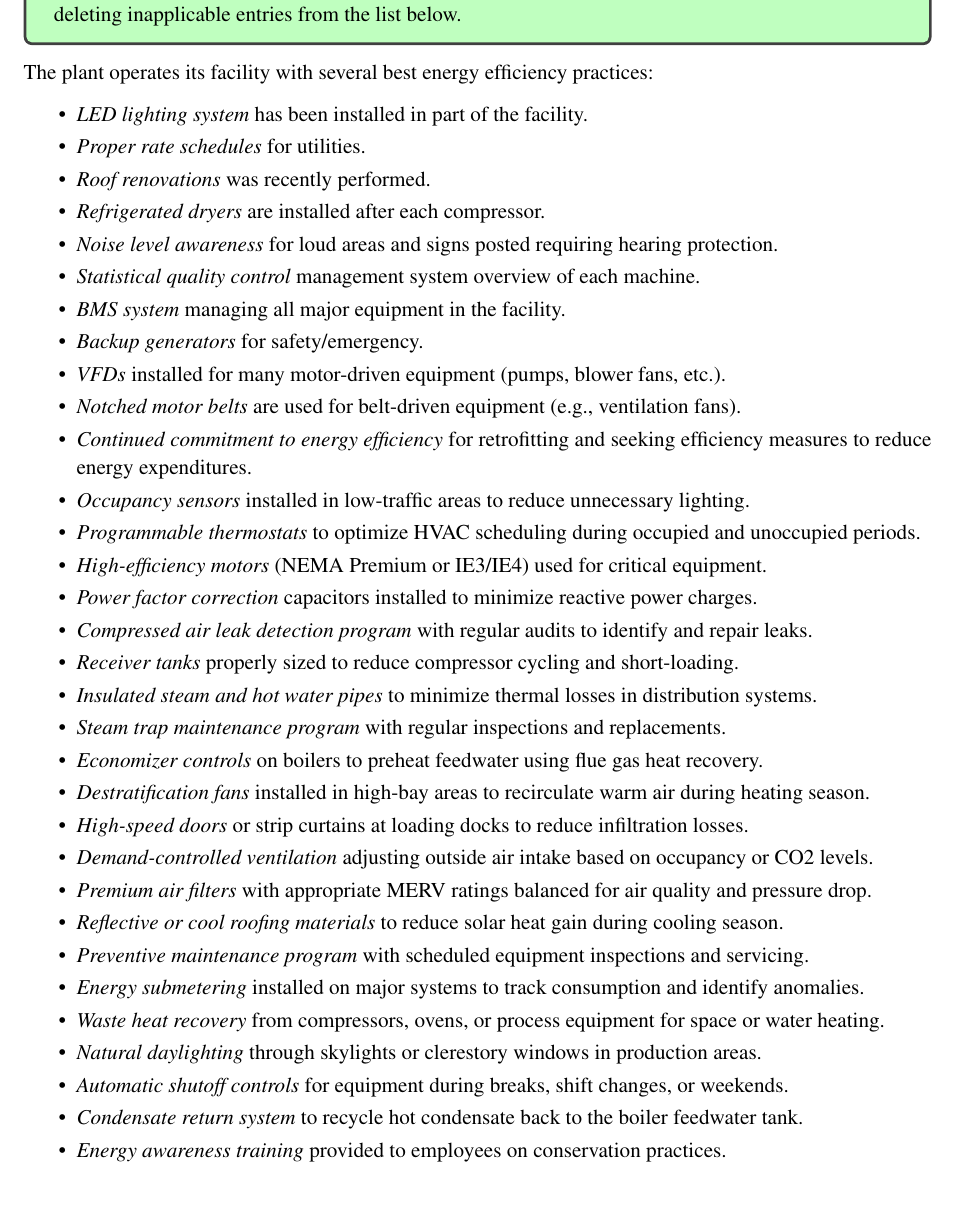
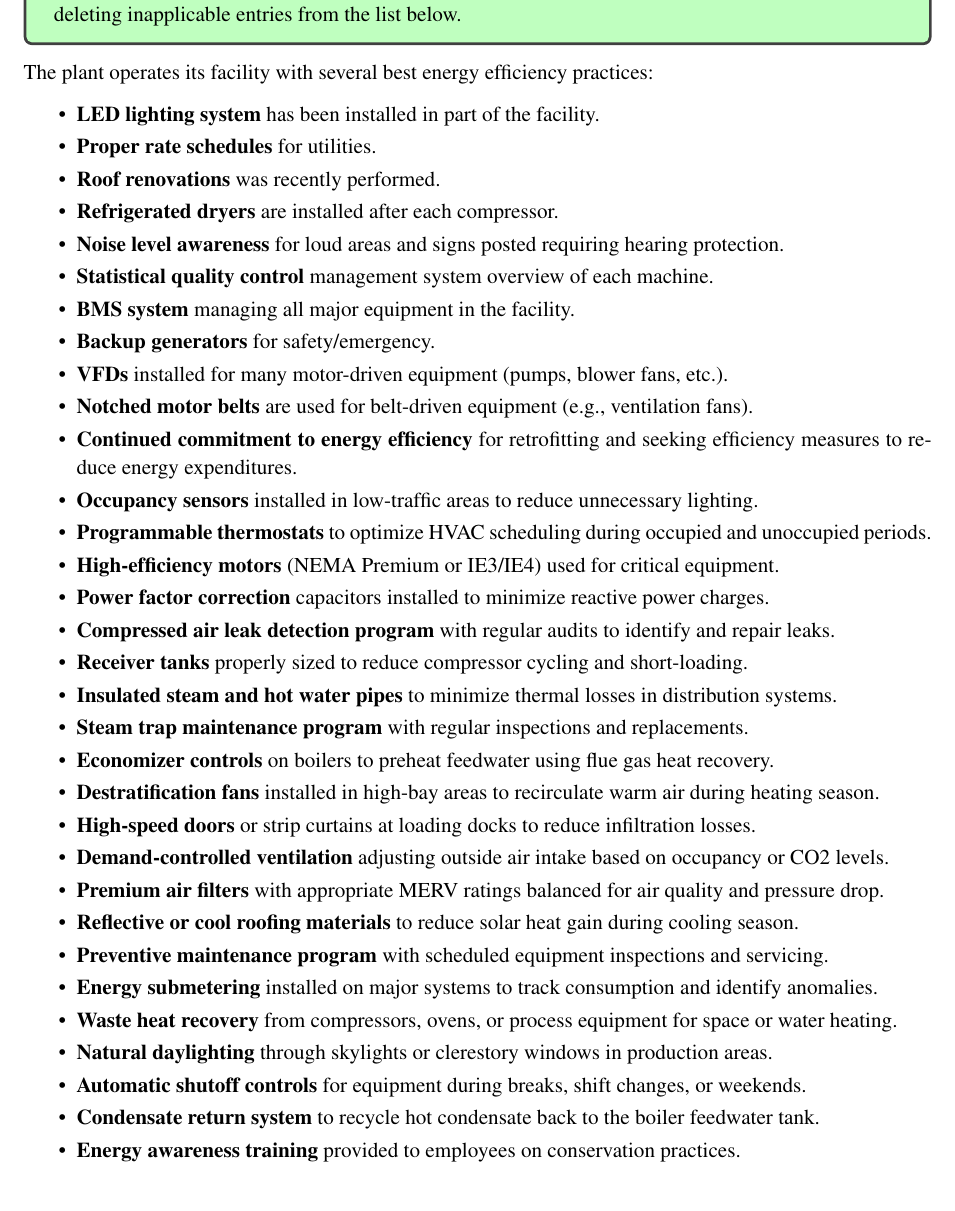
Before and after one commit to nikoally/itac-template, a LaTeX document (main.tex, which reads Report-Sections/Best-Practices.tex): part of page 7 of 19, cut so that both start at the same text. Compiled offline with pdfLaTeX.

Commit message:
Change item formatting to bold in best practices list
Updated best practices list by changing item formatting from italic to bold.

```diff
--- a/Report-Sections/Best-Practices.tex
+++ b/Report-Sections/Best-Practices.tex
@@ -4,36 +4,36 @@
 \end{tcolorbox}
 \noindent The plant operates its facility with several best energy efficiency practices:
     \begin{itemize}\itemsep -2pt
-        \item \emph{LED lighting system} has been installed in part of the facility.
-        \item \emph{Proper rate schedules} for utilities.
-        \item \emph{Roof renovations} was recently performed.
-        \item \emph{Refrigerated dryers} are installed after each compressor.
-        \item \emph{Noise level awareness} for loud areas and signs posted requiring hearing protection.
-        \item \emph{Statistical quality control} management system overview of each machine.
-        \item \emph{BMS system} managing all major equipment in the facility.
-        \item \emph{Backup generators} for safety/emergency.
-        \item \emph{VFDs} installed for many motor-driven equipment (pumps, blower fans, etc.).
-        \item \emph{Notched motor belts} are used for belt-driven equipment (e.g., ventilation fans).
-        \item \emph{Continued commitment to energy efficiency} for retrofitting and seeking efficiency measures to reduce energy expenditures.
-        \item \emph{Occupancy sensors} installed in low-traffic areas to reduce unnecessary lighting.
-        \item \emph{Programmable thermostats} to optimize HVAC scheduling during occupied and unoccupied periods.
-        \item \emph{High-efficiency motors} (NEMA Premium or IE3/IE4) used for critical equipment.
-        \item \emph{Power factor correction} capacitors installed to minimize reactive power charges.
-        \item \emph{Compressed air leak detection program} with regular audits to identify and repair leaks.
-        \item \emph{Receiver tanks} properly sized to reduce compressor cycling and short-loading.
-        \item \emph{Insulated steam and hot water pipes} to minimize thermal losses in distribution systems.
-        \item \emph{Steam trap maintenance program} with regular inspections and replacements.
-        \item \emph{Economizer controls} on boilers to preheat feedwater using flue gas heat recovery.
-        \item \emph{Destratification fans} installed in high-bay areas to recirculate warm air during heating season.
-        \item \emph{High-speed doors} or strip curtains at loading docks to reduce infiltration losses.
-        \item \emph{Demand-controlled ventilation} adjusting outside air intake based on occupancy or CO2 levels.
-        \item \emph{Premium air filters} with appropriate MERV ratings balanced for air quality and pressure drop.
-        \item \emph{Reflective or cool roofing materials} to reduce solar heat gain during cooling season.
-        \item \emph{Preventive maintenance program} with scheduled equipment inspections and servicing.
-        \item \emph{Energy submetering} installed on major systems to track consumption and identify anomalies.
-        \item \emph{Waste heat recovery} from compressors, ovens, or process equipment for space or water heating.
-        \item \emph{Natural daylighting} through skylights or clerestory windows in production areas.
-        \item \emph{Automatic shutoff controls} for equipment during breaks, shift changes, or weekends.
-        \item \emph{Condensate return system} to recycle hot condensate back to the boiler feedwater tank.
-        \item \emph{Energy awareness training} provided to employees on conservation practices.
+        \item \textbf{LED lighting system} has been installed in part of the facility.
+        \item \textbf{Proper rate schedules} for utilities.
+        \item \textbf{Roof renovations} was recently performed.
+        \item \textbf{Refrigerated dryers} are installed after each compressor.
+        \item \textbf{Noise level awareness} for loud areas and signs posted requiring hearing protection.
+        \item \textbf{Statistical quality control} management system overview of each machine.
+        \item \textbf{BMS system} managing all major equipment in the facility.
+        \item \textbf{Backup generators} for safety/emergency.
+        \item \textbf{VFDs} installed for many motor-driven equipment (pumps, blower fans, etc.).
+        \item \textbf{Notched motor belts} are used for belt-driven equipment (e.g., ventilation fans).
+        \item \textbf{Continued commitment to energy efficiency} for retrofitting and seeking efficiency measures to reduce energy expenditures.
+        \item \textbf{Occupancy sensors} installed in low-traffic areas to reduce unnecessary lighting.
+        \item \textbf{Programmable thermostats} to optimize HVAC scheduling during occupied and unoccupied periods.
+        \item \textbf{High-efficiency motors} (NEMA Premium or IE3/IE4) used for critical equipment.
+        \item \textbf{Power factor correction} capacitors installed to minimize reactive power charges.
+        \item \textbf{Compressed air leak detection program} with regular audits to identify and repair leaks.
+        \item \textbf{Receiver tanks} properly sized to reduce compressor cycling and short-loading.
+        \item \textbf{Insulated steam and hot water pipes} to minimize thermal losses in distribution systems.
+        \item \textbf{Steam trap maintenance program} with regular inspections and replacements.
+        \item \textbf{Economizer controls} on boilers to preheat feedwater using flue gas heat recovery.
+        \item \textbf{Destratification fans} installed in high-bay areas to recirculate warm air during heating season.
+        \item \textbf{High-speed doors} or strip curtains at loading docks to reduce infiltration losses.
+        \item \textbf{Demand-controlled ventilation} adjusting outside air intake based on occupancy or CO2 levels.
+        \item \textbf{Premium air filters} with appropriate MERV ratings balanced for air quality and pressure drop.
+        \item \textbf{Reflective or cool roofing materials} to reduce solar heat gain during cooling season.
+        \item \textbf{Preventive maintenance program} with scheduled equipment inspections and servicing.
+        \item \textbf{Energy submetering} installed on major systems to track consumption and identify anomalies.
+        \item \textbf{Waste heat recovery} from compressors, ovens, or process equipment for space or water heating.
+        \item \textbf{Natural daylighting} through skylights or clerestory windows in production areas.
+        \item \textbf{Automatic shutoff controls} for equipment during breaks, shift changes, or weekends.
+        \item \textbf{Condensate return system} to recycle hot condensate back to the boiler feedwater tank.
+        \item \textbf{Energy awareness training} provided to employees on conservation practices.
     \end{itemize}
```
